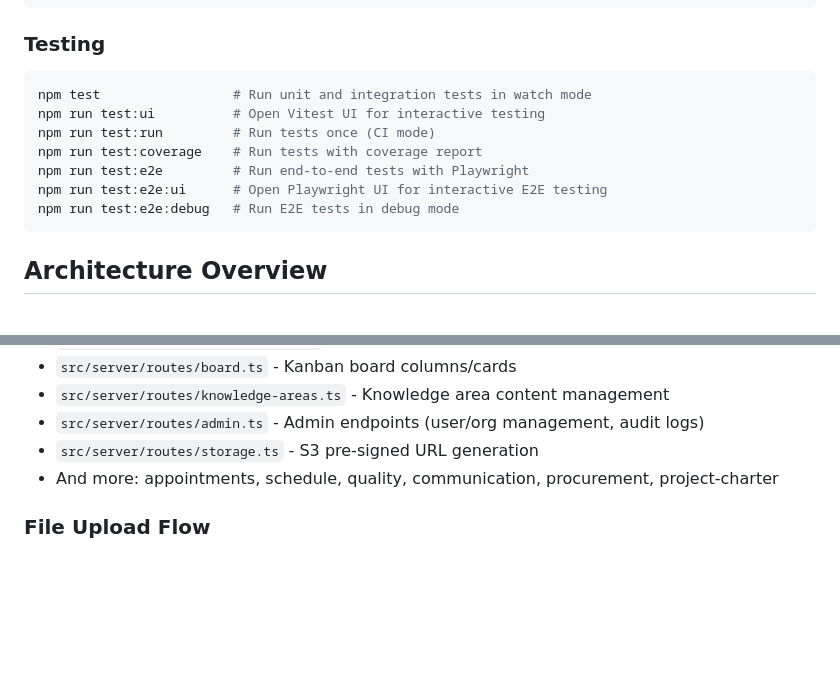
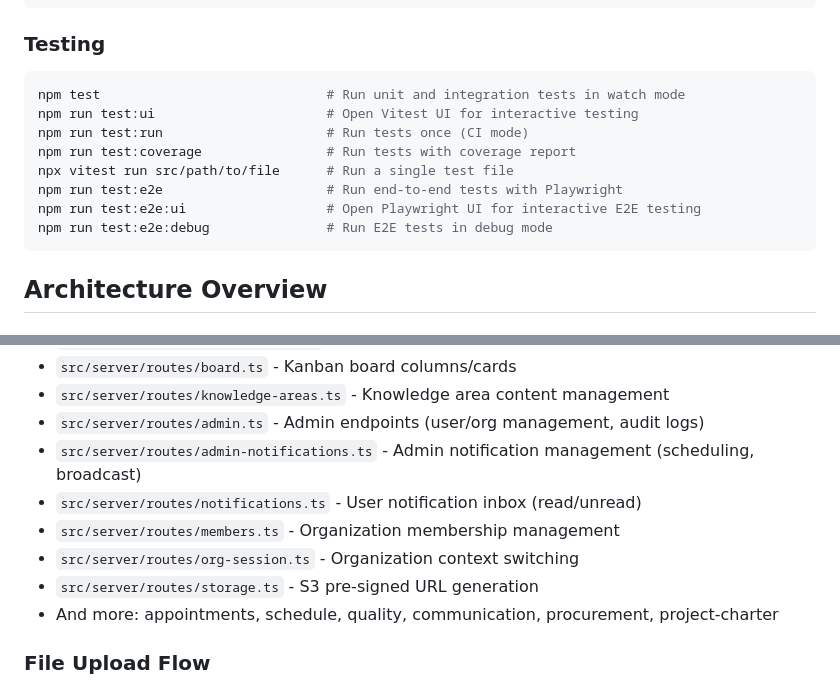
Before and after one commit to rchdlps/gerenciador-projetos, a Markdown page: CLAUDE.md, 2 parts joined by grey strips. GitHub-like rendering; blank space fills up the shorter version.

````diff
--- a/CLAUDE.md
+++ b/CLAUDE.md
@@ -29,13 +29,14 @@ npx tsx scripts/seed-knowledge.ts # Seed knowledge areas only
 
 ### Testing
 ```bash
-npm test                 # Run unit and integration tests in watch mode
-npm run test:ui          # Open Vitest UI for interactive testing
-npm run test:run         # Run tests once (CI mode)
-npm run test:coverage    # Run tests with coverage report
-npm run test:e2e         # Run end-to-end tests with Playwright
-npm run test:e2e:ui      # Open Playwright UI for interactive E2E testing
-npm run test:e2e:debug   # Run E2E tests in debug mode
+npm test                             # Run unit and integration tests in watch mode
+npm run test:ui                      # Open Vitest UI for interactive testing
+npm run test:run                     # Run tests once (CI mode)
+npm run test:coverage                # Run tests with coverage report
+npx vitest run src/path/to/file      # Run a single test file
+npm run test:e2e                     # Run end-to-end tests with Playwright
+npm run test:e2e:ui                  # Open Playwright UI for interactive E2E testing
+npm run test:e2e:debug               # Run E2E tests in debug mode
 ```
 
 ## Architecture Overview
@@ -123,6 +124,10 @@ All Hono routes follow a consistent pattern:
 - `src/server/routes/board.ts` - Kanban board columns/cards
 - `src/server/routes/knowledge-areas.ts` - Knowledge area content management
 - `src/server/routes/admin.ts` - Admin endpoints (user/org management, audit logs)
+- `src/server/routes/admin-notifications.ts` - Admin notification management (scheduling, broadcast)
+- `src/server/routes/notifications.ts` - User notification inbox (read/unread)
+- `src/server/routes/members.ts` - Organization membership management
+- `src/server/routes/org-session.ts` - Organization context switching
 - `src/server/routes/storage.ts` - S3 pre-signed URL generation
 - And more: appointments, schedule, quality, communication, procurement, project-charter
 
````
Also changed, not shown: other parts of CLAUDE.md (+25 -6 lines).
